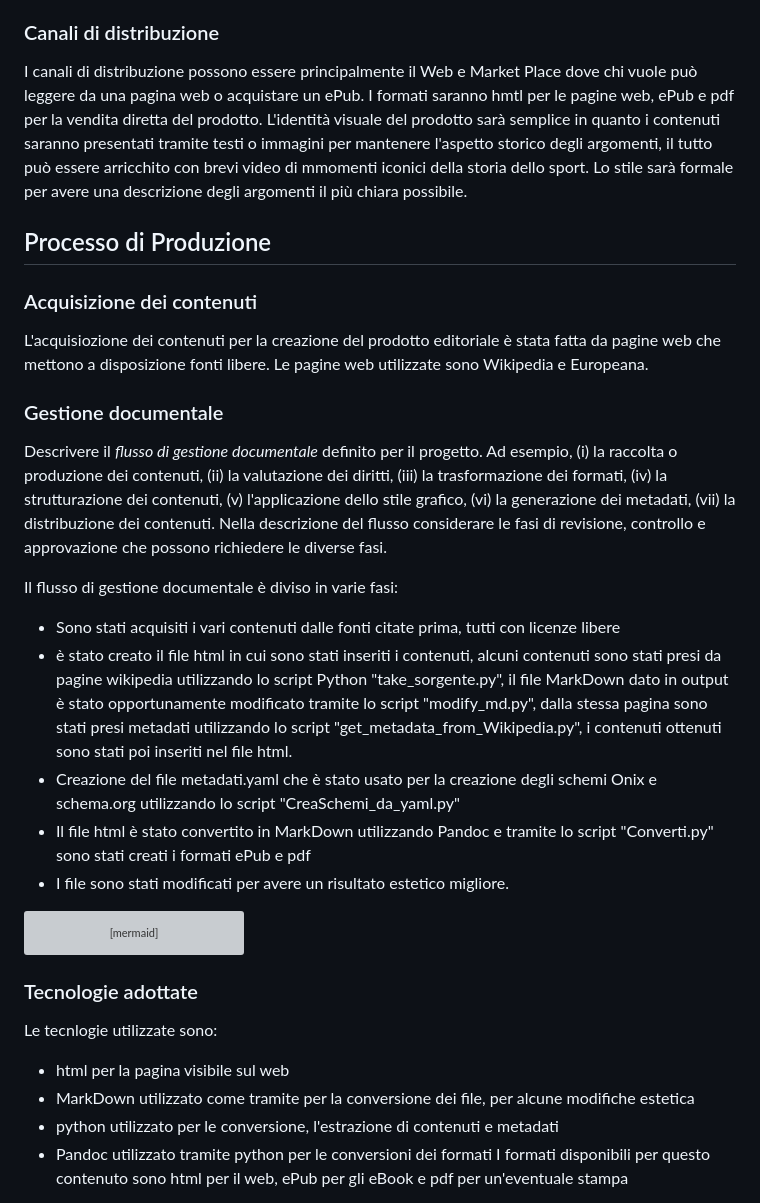
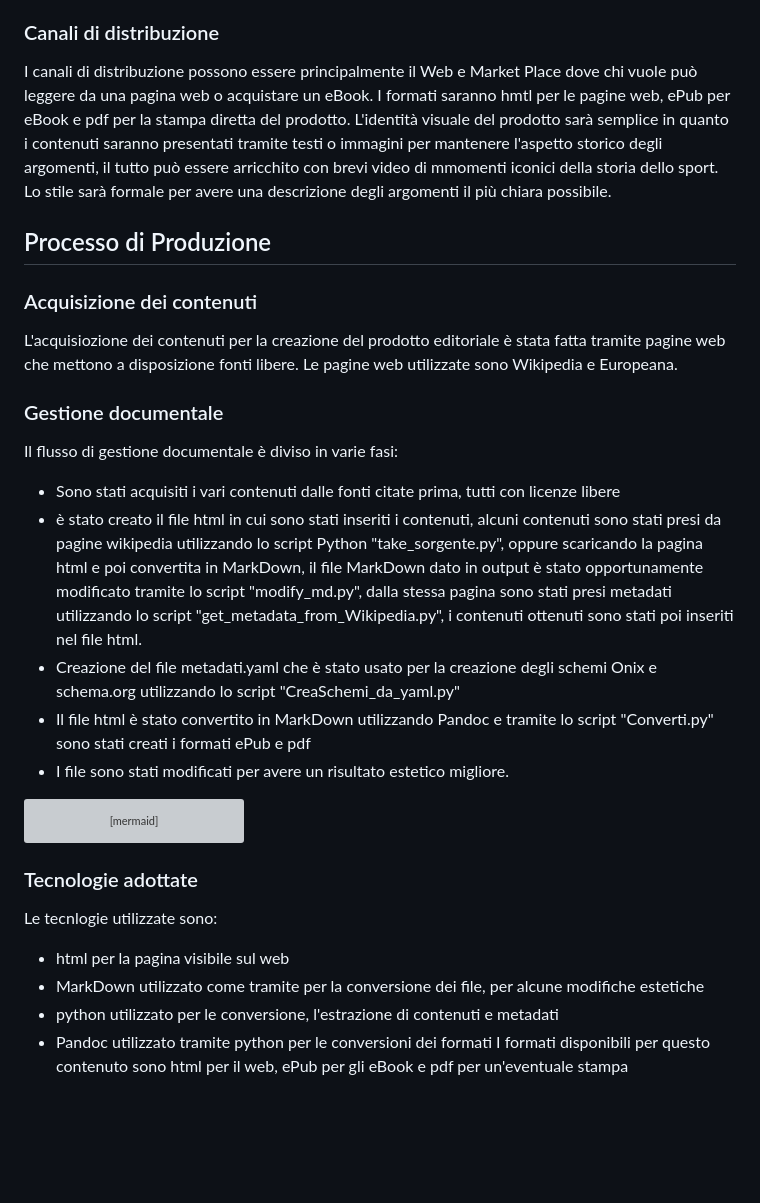
Before and after one commit to SimPicc/Editoria-Digitale, a Markdown page: Progetto/Relazione_Progetto_Editoria_Digitale.md, the part around the change. Drawn GitHub-style; blank space fills up the shorter version; grey boxes are pictures that could not be loaded.

```diff
--- a/Progetto/Relazione_Progetto_Editoria_Digitale.md
+++ b/Progetto/Relazione_Progetto_Editoria_Digitale.md
@@ -111,8 +111,8 @@ Il prodotto presenterà un modello di Lettura Non Lineare in quanti chi ne usufr
 
 ### Canali di distribuzione
 
-I canali di distribuzione possono essere principalmente il Web e Market Place dove chi vuole può leggere da una pagina web o acquistare un ePub.
-I formati saranno hmtl per le pagine web, ePub e pdf per la vendita diretta del prodotto.
+I canali di distribuzione possono essere principalmente il Web e Market Place dove chi vuole può leggere da una pagina web o acquistare un eBook.
+I formati saranno hmtl per le pagine web, ePub per eBook e pdf per la stampa diretta del prodotto.
 L'identità visuale del prodotto sarà semplice in quanto i contenuti saranno presentati tramite testi o immagini per mantenere l'aspetto storico degli argomenti, il tutto può essere arricchito con brevi video di mmomenti iconici della storia dello sport.
 Lo stile sarà formale per avere una descrizione degli argomenti il più chiara possibile.
 
@@ -120,16 +120,14 @@ Lo stile sarà formale per avere una descrizione degli argomenti il più chiara
 
 ### Acquisizione dei contenuti
 
-L'acquisiozione dei contenuti per la creazione del prodotto editoriale è stata fatta da pagine web che mettono a disposizione fonti libere.
+L'acquisiozione dei contenuti per la creazione del prodotto editoriale è stata fatta tramite pagine web che mettono a disposizione fonti libere.
 Le pagine web utilizzate sono Wikipedia e Europeana.
 
 ### Gestione documentale
 
-Descrivere il *flusso di gestione documentale* definito per il progetto. Ad esempio, (i) la raccolta o produzione dei contenuti, (ii) la valutazione dei diritti, (iii) la trasformazione dei formati, (iv) la strutturazione dei contenuti, (v) l'applicazione dello stile grafico, (vi) la generazione dei metadati, (vii) la distribuzione dei contenuti. Nella descrizione del flusso considerare le fasi di revisione, controllo e approvazione che possono richiedere le diverse fasi.
-
 Il flusso di gestione documentale è diviso in varie fasi:
 - Sono stati acquisiti i vari contenuti dalle fonti citate prima, tutti con licenze libere
-- è stato creato il file html in cui sono stati inseriti i contenuti, alcuni contenuti sono stati presi da pagine wikipedia utilizzando lo script Python "take_sorgente.py", il file MarkDown dato in output è stato opportunamente modificato tramite lo script "modify_md.py", dalla stessa pagina sono stati presi metadati utilizzando lo script "get_metadata_from_Wikipedia.py", i contenuti ottenuti sono stati poi inseriti nel file html.
+- è stato creato il file html in cui sono stati inseriti i contenuti, alcuni contenuti sono stati presi da pagine wikipedia utilizzando lo script Python "take_sorgente.py", oppure scaricando la pagina html e poi convertita in MarkDown, il file MarkDown dato in output è stato opportunamente modificato tramite lo script "modify_md.py", dalla stessa pagina sono stati presi metadati utilizzando lo script "get_metadata_from_Wikipedia.py", i contenuti ottenuti sono stati poi inseriti nel file html.
 - Creazione del file metadati.yaml che è stato usato per la creazione degli schemi Onix e schema.org utilizzando lo script "CreaSchemi_da_yaml.py"
 - Il file html è stato convertito in MarkDown utilizzando Pandoc e tramite lo script "Converti.py" sono stati creati i formati ePub e pdf
 - I file sono stati modificati per avere un risultato estetico migliore.
@@ -160,7 +158,7 @@ dei file}
 
 Le tecnlogie utilizzate sono:
 - html per la pagina visibile sul web
-- MarkDown utilizzato come tramite per la conversione dei file, per alcune modifiche estetica
+- MarkDown utilizzato come tramite per la conversione dei file, per alcune modifiche estetiche
 - python utilizzato per le conversione, l'estrazione di contenuti e metadati
 - Pandoc utilizzato tramite python per le conversioni dei formati
 I formati disponibili per questo contenuto sono html per il web, ePub per gli eBook e pdf per un'eventuale stampa
```
